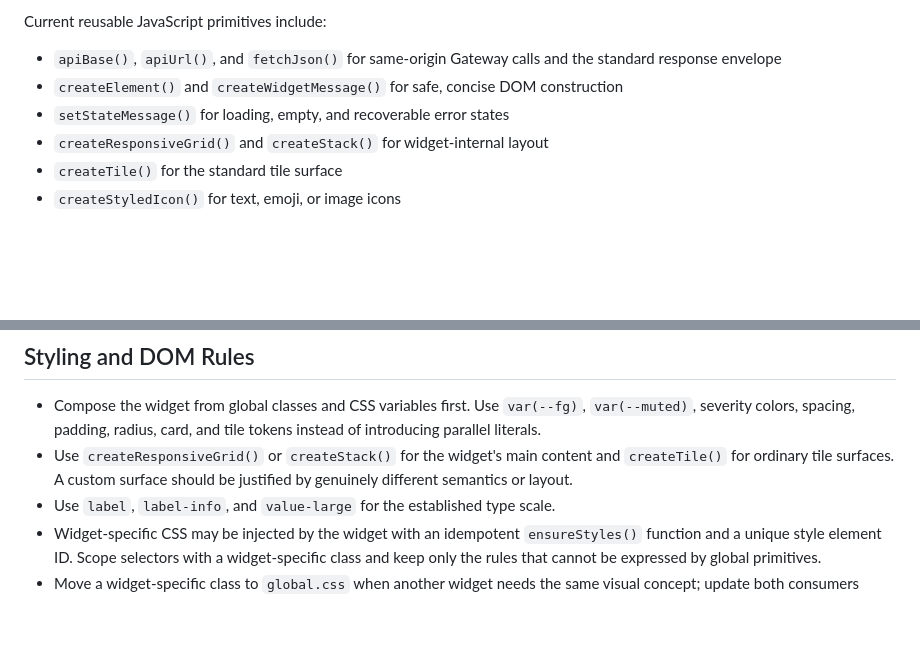
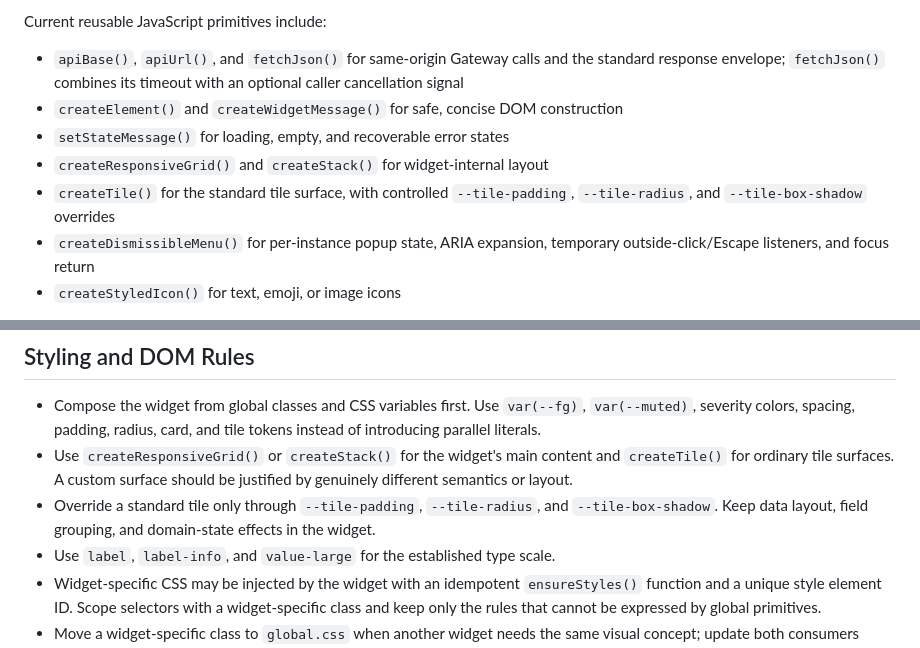
Before and after one commit to f4alt/homelab_services, a Markdown page: the_dashboard/adding-a-widget.md, 2 parts joined by grey strips. Drawn GitHub-style; blank space fills up the shorter version.

```diff
--- a/the_dashboard/adding-a-widget.md
+++ b/the_dashboard/adding-a-widget.md
@@ -56,12 +56,16 @@ widgets for the same concept.
 Current reusable JavaScript primitives include:
 
 - `apiBase()`, `apiUrl()`, and `fetchJson()` for same-origin Gateway calls and
-  the standard response envelope
+  the standard response envelope; `fetchJson()` combines its timeout with an
+  optional caller cancellation signal
 - `createElement()` and `createWidgetMessage()` for safe, concise DOM
   construction
 - `setStateMessage()` for loading, empty, and recoverable error states
 - `createResponsiveGrid()` and `createStack()` for widget-internal layout
-- `createTile()` for the standard tile surface
+- `createTile()` for the standard tile surface, with controlled
+  `--tile-padding`, `--tile-radius`, and `--tile-box-shadow` overrides
+- `createDismissibleMenu()` for per-instance popup state, ARIA expansion,
+  temporary outside-click/Escape listeners, and focus return
 - `createStyledIcon()` for text, emoji, or image icons
 
 Current reusable CSS covers widget and tile surfaces, tiled/full-width/scrolling
@@ -192,6 +215,9 @@ Enable the widget in `dashboard/config.js`:
 - Use `createResponsiveGrid()` or `createStack()` for the widget's main content
   and `createTile()` for ordinary tile surfaces. A custom surface should be
   justified by genuinely different semantics or layout.
+- Override a standard tile only through `--tile-padding`, `--tile-radius`, and
+  `--tile-box-shadow`. Keep data layout, field grouping, and domain-state
+  effects in the widget.
 - Use `label`, `label-info`, and `value-large` for the established type scale.
 - Widget-specific CSS may be injected by the widget with an idempotent
   `ensureStyles()` function and a unique style element ID. Scope selectors with
```
Also changed, not shown: other parts of the_dashboard/adding-a-widget.md (+29 -15 lines), the_dashboard/README.md (+4 -5 lines).
